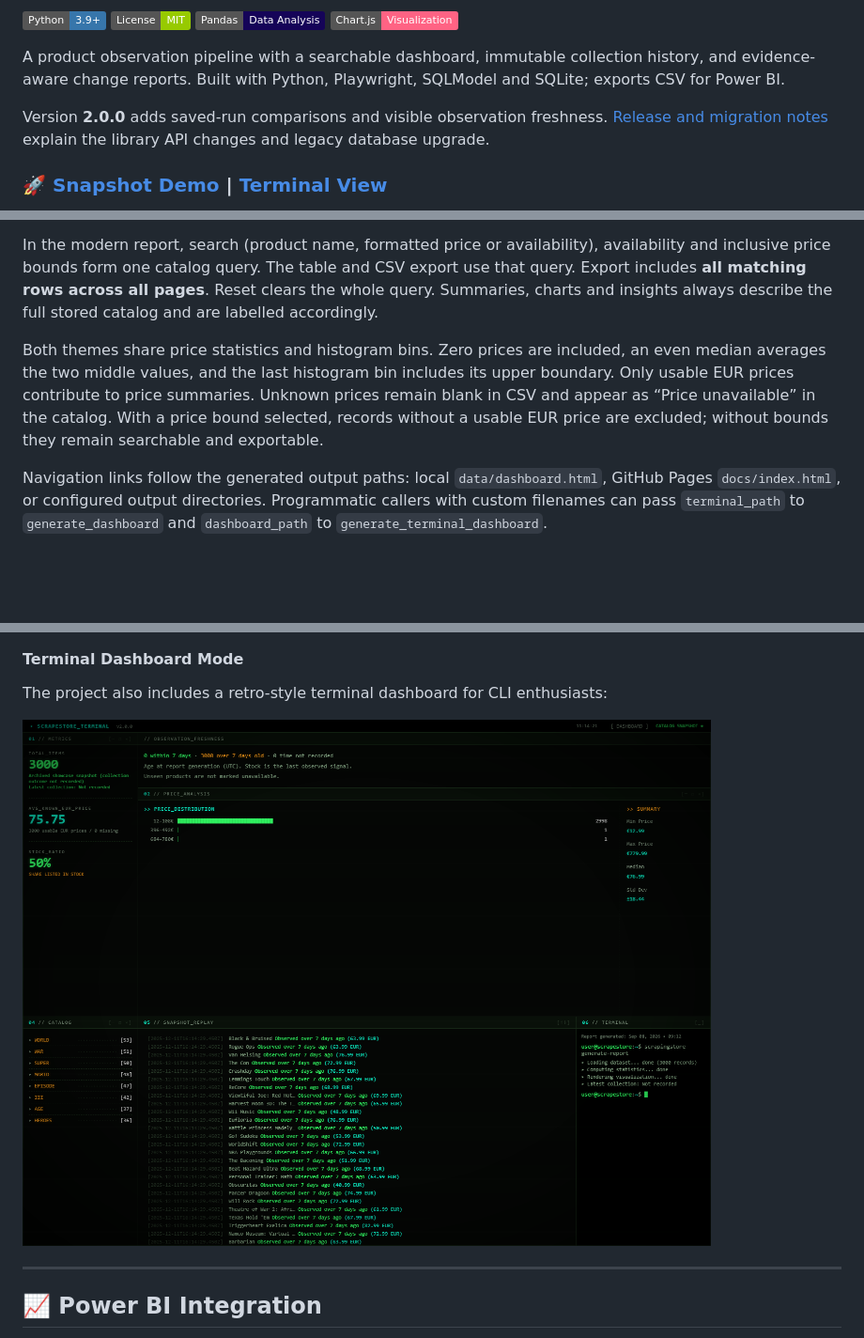
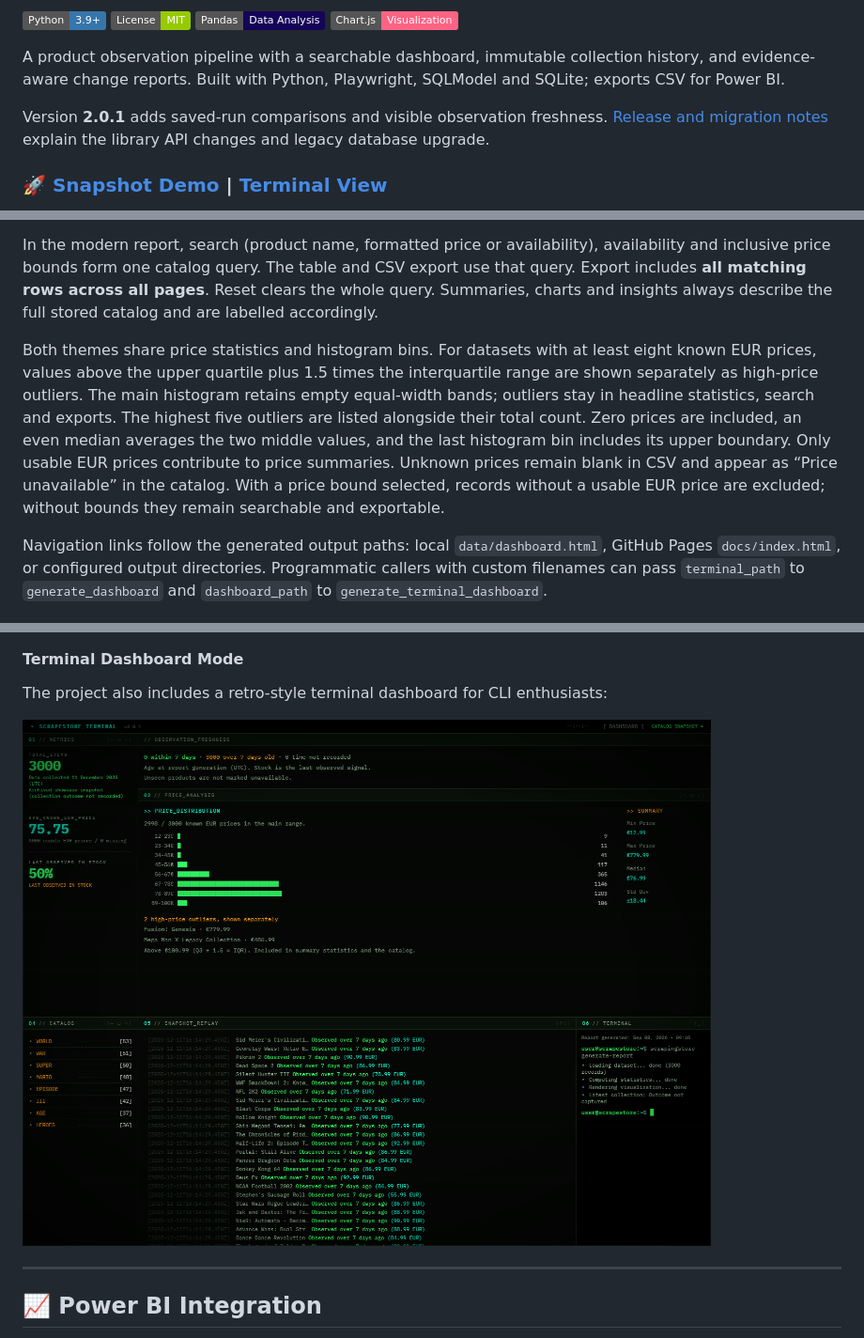
Before and after one commit to tzii/ScrapingStore, a Markdown page: README.md, 3 parts joined by grey strips. Shown: that part at 94% size. Drawn GitHub-style; pictures changed too: assets/dashboard_terminal.png; badges without logos; blank space fills up the shorter version.

```diff
--- a/README.md
+++ b/README.md
@@ -11,7 +11,7 @@
 
 A product observation pipeline with a searchable dashboard, immutable collection history, and evidence-aware change reports. Built with Python, Playwright, SQLModel and SQLite; exports CSV for Power BI.
 
-Version **2.0.0** adds saved-run comparisons and visible observation freshness. [Release and migration notes](RELEASE.md) explain the library API changes and legacy database upgrade.
+Version **2.0.1** adds saved-run comparisons and visible observation freshness. [Release and migration notes](RELEASE.md) explain the library API changes and legacy database upgrade.
 
 ### 🚀 **[Snapshot Demo](https://tzii.github.io/ScrapingStore/)** | **[Terminal View](https://tzii.github.io/ScrapingStore/dashboard_terminal.html)**
 
@@ -189,7 +189,7 @@ Both reports describe the **current stored catalog**, selected once after persis
 
 In the modern report, search (product name, formatted price or availability), availability and inclusive price bounds form one catalog query. The table and CSV export use that query. Export includes **all matching rows across all pages**. Reset clears the whole query. Summaries, charts and insights always describe the full stored catalog and are labelled accordingly.
 
-Both themes share price statistics and histogram bins. Zero prices are included, an even median averages the two middle values, and the last histogram bin includes its upper boundary. Only usable EUR prices contribute to price summaries. Unknown prices remain blank in CSV and appear as “Price unavailable” in the catalog. With a price bound selected, records without a usable EUR price are excluded; without bounds they remain searchable and exportable.
+Both themes share price statistics and histogram bins. For datasets with at least eight known EUR prices, values above the upper quartile plus 1.5 times the interquartile range are shown separately as high-price outliers. The main histogram retains empty equal-width bands; outliers stay in headline statistics, search and exports. The highest five outliers are listed alongside their total count. Zero prices are included, an even median averages the two middle values, and the last histogram bin includes its upper boundary. Only usable EUR prices contribute to price summaries. Unknown prices remain blank in CSV and appear as “Price unavailable” in the catalog. With a price bound selected, records without a usable EUR price are excluded; without bounds they remain searchable and exportable.
 
 Navigation links follow the generated output paths: local `data/dashboard.html`, GitHub Pages `docs/index.html`, or configured output directories. Programmatic callers with custom filenames can pass `terminal_path` to `generate_dashboard` and `dashboard_path` to `generate_terminal_dashboard`.
 
```
Also changed, not shown: CHANGELOG.md (+7 -0 lines), 9 other files.
